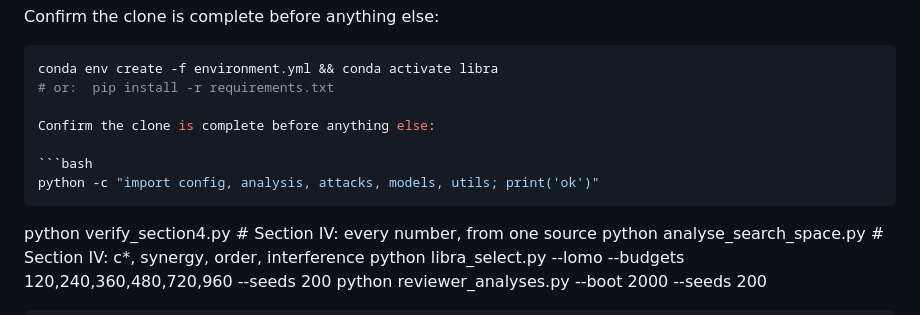
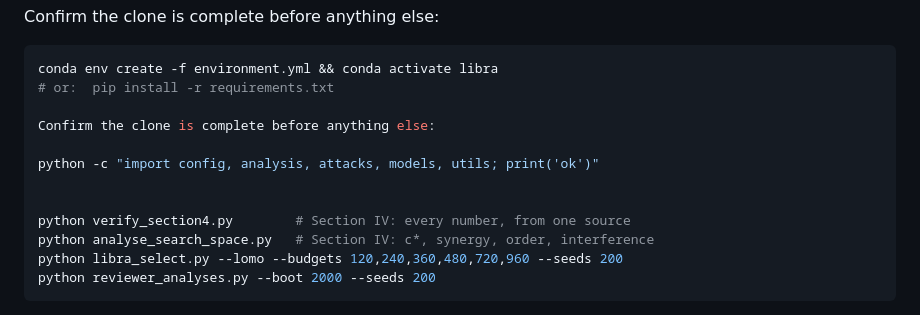
Before and after one commit to Suhail-TII/LIBRA, a Markdown page: README.md, the part around the change. Rendered like a GitHub page.

````diff
--- a/README.md
+++ b/README.md
@@ -56,9 +56,8 @@ conda env create -f environment.yml && conda activate libra
 
 Confirm the clone is complete before anything else:
 
-```bash
 python -c "import config, analysis, attacks, models, utils; print('ok')"
-```
+
 
 python verify_section4.py        # Section IV: every number, from one source
 python analyse_search_space.py   # Section IV: c*, synergy, order, interference
````
